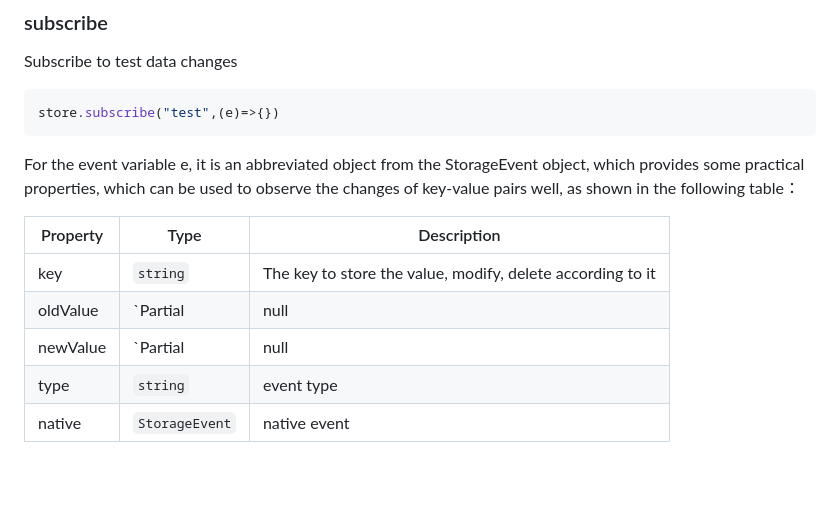
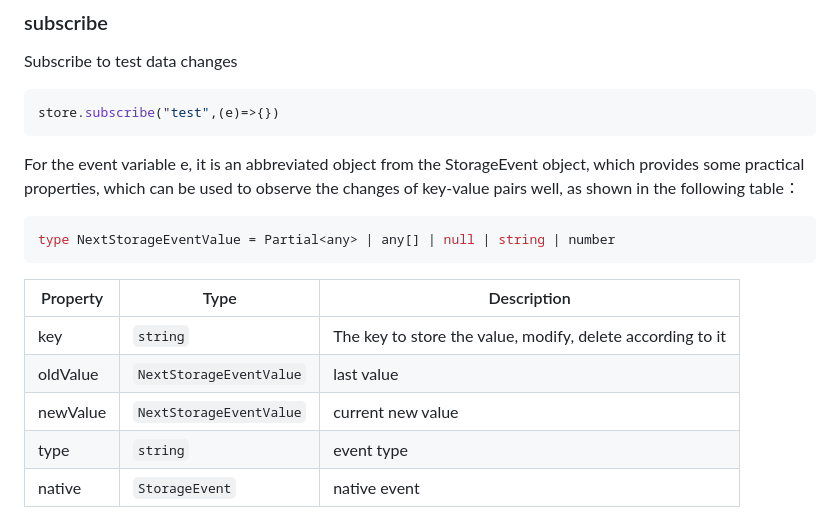
Before and after one commit to GavinBirkhoff/storetify, a Markdown page: README.md, the part around the change. GitHub-like rendering; blank space fills up the shorter version.

````diff
--- a/README.md
+++ b/README.md
@@ -120,11 +120,15 @@ store.subscribe("test",(e)=>{})
 
 For the event variable e, it is an abbreviated object from the StorageEvent object, which provides some practical properties, which can be used to observe the changes of key-value pairs well, as shown in the following table：
 
+```ts
+type NextStorageEventValue = Partial<any> | any[] | null | string | number
+```
+
 | Property | Type | Description|
 | -------- | ------ | ------------------------------------------------------------ |
 | key| `string` | The key to store the value, modify, delete according to it |
-| oldValue | `Partial<any> | null | string | number` | last value |
-| newValue | `Partial<any> | null | string | number` | current new value |
+| oldValue | `NextStorageEventValue` | last value |
+| newValue | `NextStorageEventValue` | current new value |
 | type| `string` | event type |
 | native | `StorageEvent` | native event |
 
````
Also changed, not shown: README.zh-CN.md (+6 -2 lines).
